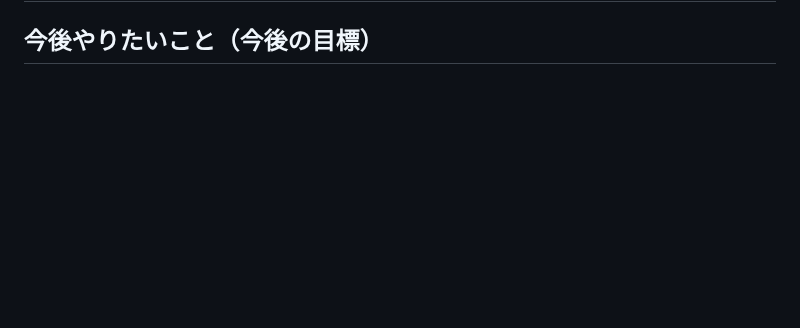
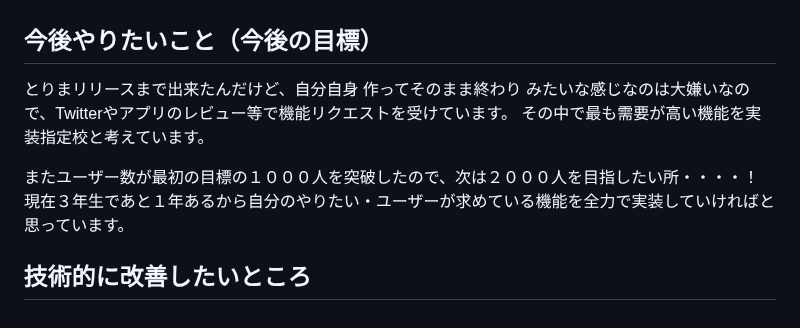
Before and after one commit to gadgelogger/ous, a Markdown page: README.md, the part around one of its changes. GitHub-like rendering; blank space fills up the shorter version.

Commit message:
fix:Update README.md with new features and references

```diff
--- a/README.md
+++ b/README.md
@@ -120 +145,11 @@ https://www.flutter-study.dev/firebase/about-firebase
 ## 今後やりたいこと（今後の目標）
+
+とりまリリースまで出来たんだけど、自分自身
+作ってそのまま終わり
+みたいな感じなのは大嫌いなので、Twitterやアプリのレビュー等で機能リクエストを受けています。
+その中で最も需要が高い機能を実装指定校と考えています。
+
+またユーザー数が最初の目標の１０００人を突破したので、次は２０００人を目指したい所・・・・！
+現在３年生であと１年あるから自分のやりたい・ユーザーが求めている機能を全力で実装していければと思っています。
+
+## 技術的に改善したいところ
```
Also changed, not shown: other parts of README.md (+28 -3 lines).
